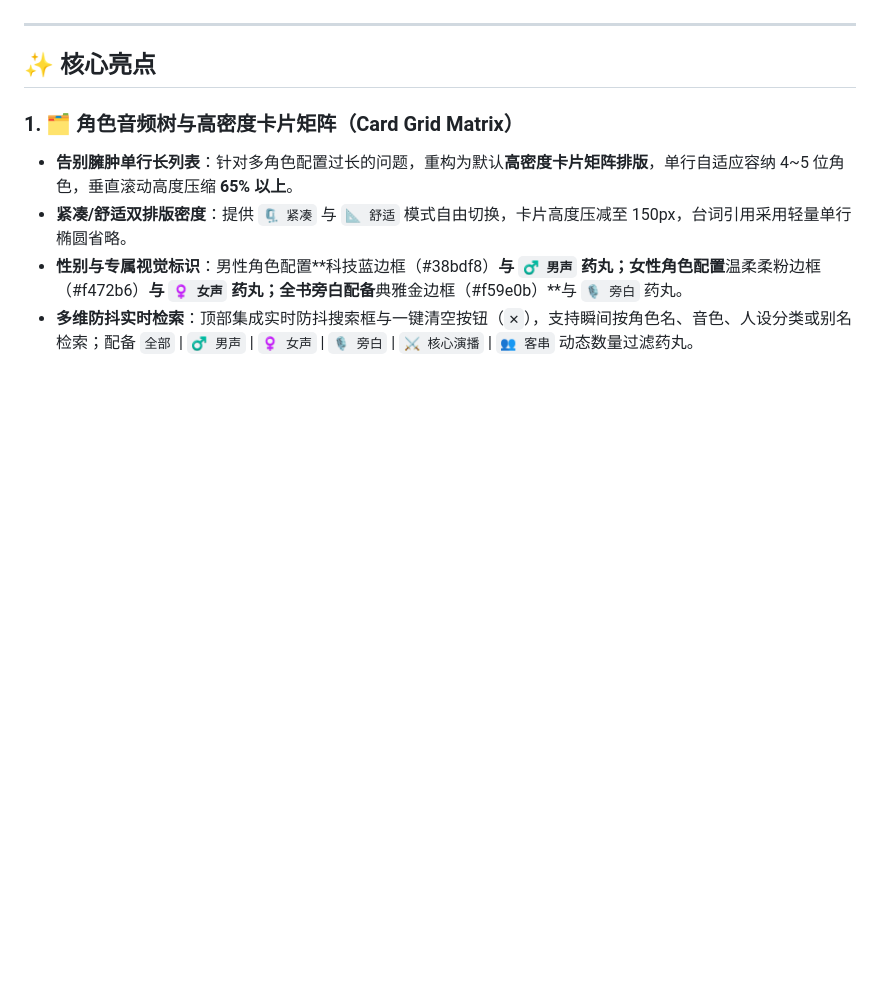
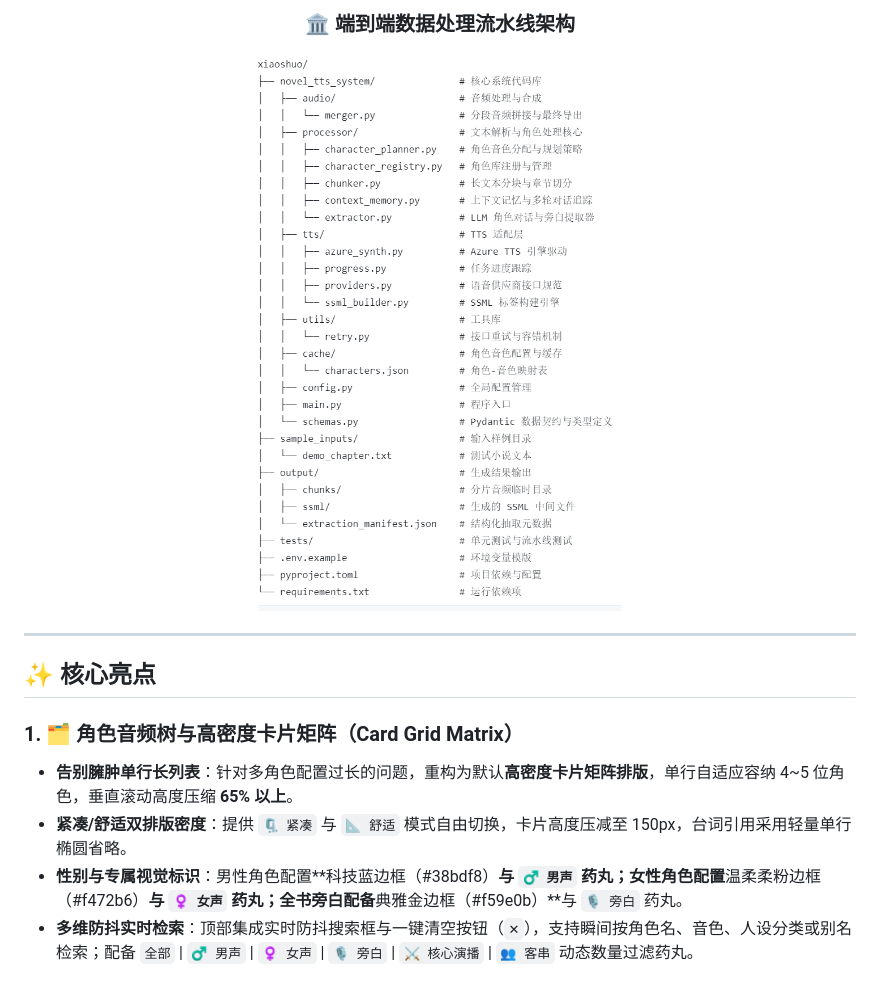
Before and after one commit to xuilen/Multi-speaker-speech-synthesis, a Markdown page: README.md, the part around one of its changes. Rendered like a GitHub page; pictures changed too: docs/images/00_architecture_diagram.png (added); blank space fills up the shorter version.

```diff
--- a/README.md
+++ b/README.md
@@ -36,3 +67,8 @@
+<br>
+
+<div align="center">
+  <h3>🏛️ 端到端数据处理流水线架构</h3>
+  <img width="65%" alt="Overall Architecture" src="./docs/images/00_architecture_diagram.png" style="border-radius: 8px; box-shadow: 0 4px 16px rgba(0,0,0,0.3);" />
 </div>
 
 ---
```
Also changed, not shown: other parts of README.md (+37 -6 lines), docs/images/01_studio_dashboard.png (added), docs/images/02_character_matrix.png (added), docs/images/03_voice_tree.png (added), docs/images/04_voice_library.png (added), docs/images/05_chapter_focus_deck.png (added).
